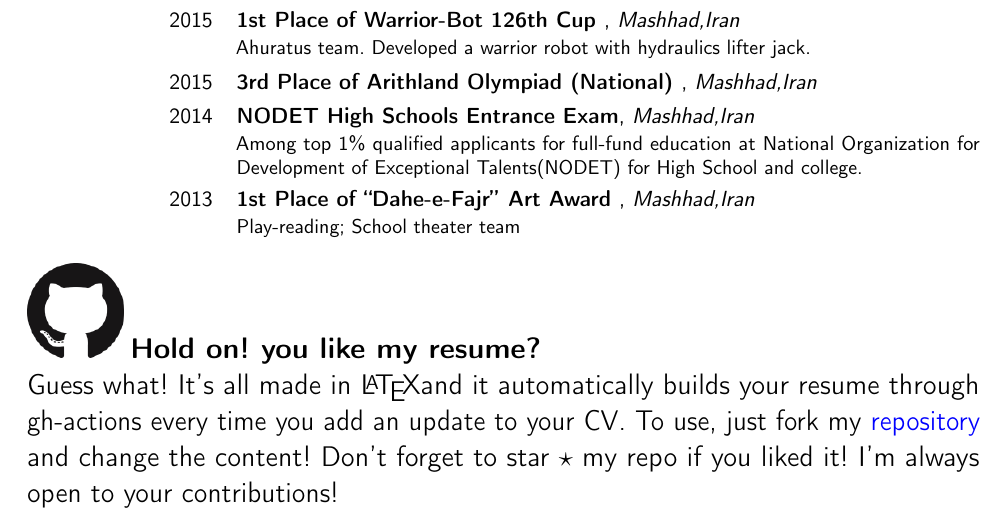
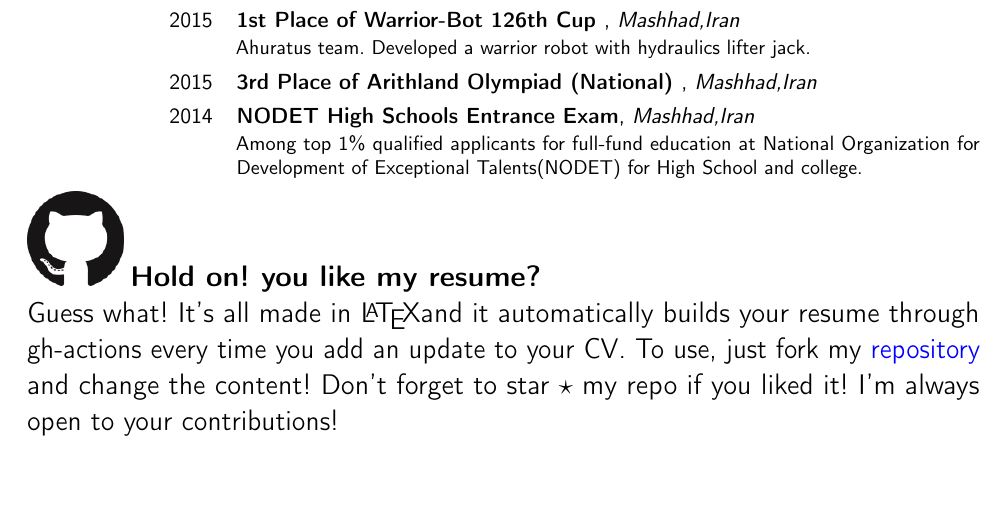
Before and after one commit to Ehsan2754/Resume, a LaTeX CV (resume.tex, which reads Content/AdditionalQualifications.tex): part of page 6 of 6, cut so that both start at the same text, the shorter picture padded with empty space. Compiled offline with pdfLaTeX.

Commit message:
removed art award

```diff
--- a/Content/AdditionalQualifications.tex
+++ b/Content/AdditionalQualifications.tex
@@ -170,11 +170,11 @@ My first experience in research. Developed an analytical method For Robots Posit
 Among top 1\% qualified applicants for full-fund education at National Organization for Development of Exceptional Talents(NODET) for High School and college.
 }
 
-\cventry{2013}
-{\textbf{1st Place of “Dahe-e-Fajr” Art Award }}
-{Mashhad,Iran}
-{}
-{}
-{
-	Play-reading; School theater team
-}
+% \cventry{2013}
+% {\textbf{1st Place of “Dahe-e-Fajr” Art Award }}
+% {Mashhad,Iran}
+% {}
+% {}
+% {
+% 	Play-reading; School theater team
+% }
```
